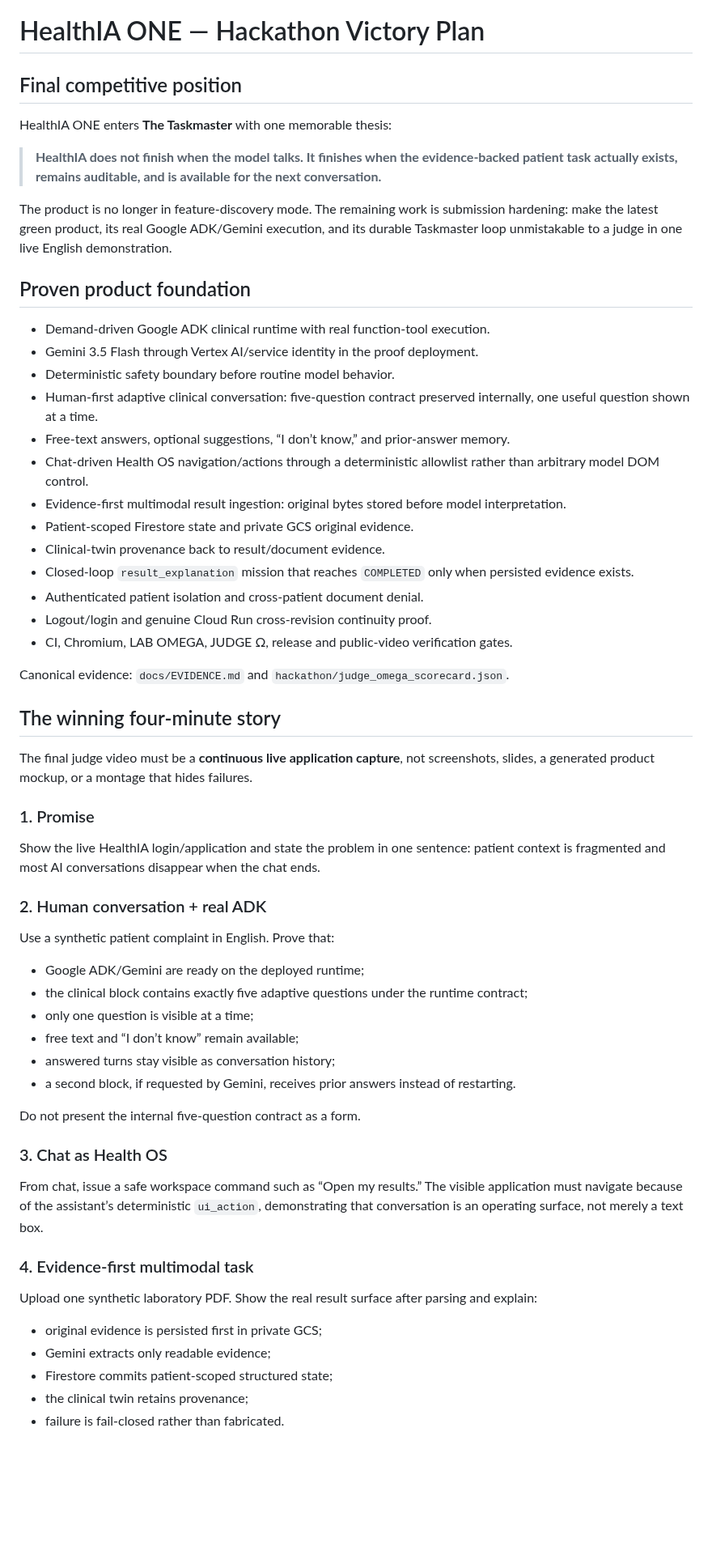
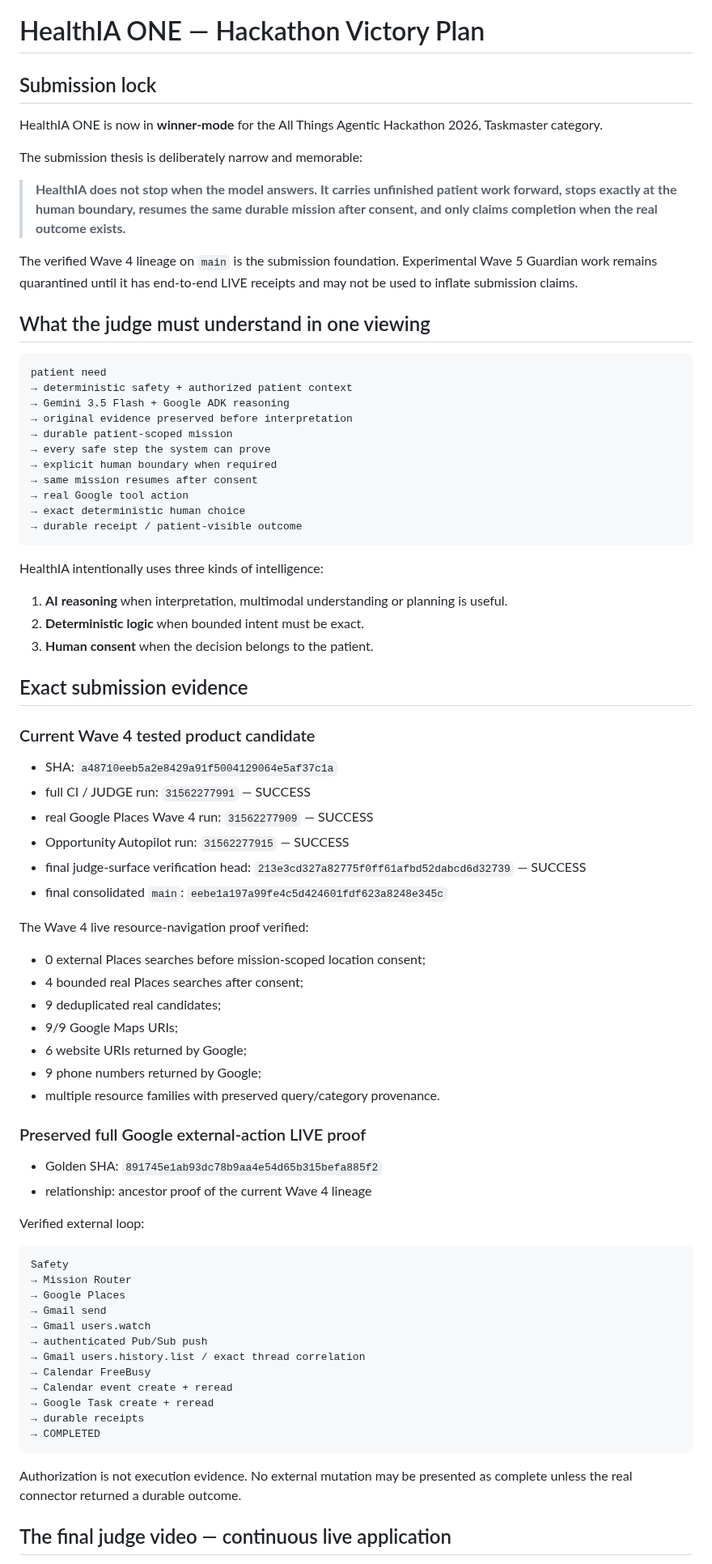
Before and after one commit to arisnachy/healthia-one, a Markdown page: docs/HACKATHON_WIN_PLAN.md, the part around one of its changes. Shown at 81% size. GitHub-like rendering; blank space fills up the shorter version.

Commit message:
Trigger final winner demo with current Wave 4 story

````diff
--- a/docs/HACKATHON_WIN_PLAN.md
+++ b/docs/HACKATHON_WIN_PLAN.md
@@ -1,63 +1,81 @@
 # HealthIA ONE — Hackathon Victory Plan
 
-## Final competitive position
+## Submission lock
 
-HealthIA ONE enters **The Taskmaster** with one memorable thesis:
+HealthIA ONE is now in **winner-mode** for the All Things Agentic Hackathon 2026, Taskmaster category.
 
-> **HealthIA does not finish when the model talks. It finishes when the evidence-backed patient task actually exists, remains auditable, and is available for the next conversation.**
+The submission thesis is deliberately narrow and memorable:
 
-The product is no longer in feature-discovery mode. The remaining work is submission hardening: make the latest green product, its real Google ADK/Gemini execution, and its durable Taskmaster loop unmistakable to a judge in one live English demonstration.
+> **HealthIA does not stop when the model answers. It carries unfinished patient work forward, stops exactly at the human boundary, resumes the same durable mission after consent, and only claims completion when the real outcome exists.**
 
-## Proven product foundation
+The verified Wave 4 lineage on `main` is the submission foundation. Experimental Wave 5 Guardian work remains quarantined until it has end-to-end LIVE receipts and may not be used to inflate submission claims.
 
-- Demand-driven Google ADK clinical runtime with real function-tool execution.
-- Gemini 3.5 Flash through Vertex AI/service identity in the proof deployment.
-- Deterministic safety boundary before routine model behavior.
-- Human-first adaptive clinical conversation: five-question contract preserved internally, one useful question shown at a time.
-- Free-text answers, optional suggestions, “I don’t know,” and prior-answer memory.
-- Chat-driven Health OS navigation/actions through a deterministic allowlist rather than arbitrary model DOM control.
-- Evidence-first multimodal result ingestion: original bytes stored before model interpretation.
-- Patient-scoped Firestore state and private GCS original evidence.
-- Clinical-twin provenance back to result/document evidence.
-- Closed-loop `result_explanation` mission that reaches `COMPLETED` only when persisted evidence exists.
-- Authenticated patient isolation and cross-patient document denial.
-- Logout/login and genuine Cloud Run cross-revision continuity proof.
-- CI, Chromium, LAB OMEGA, JUDGE Ω, release and public-video verification gates.
+## What the judge must understand in one viewing
 
-Canonical evidence: `docs/EVIDENCE.md` and `hackathon/judge_omega_scorecard.json`.
+```text
+patient need
+→ deterministic safety + authorized patient context
+→ Gemini 3.5 Flash + Google ADK reasoning
+→ original evidence preserved before interpretation
+→ durable patient-scoped mission
+→ every safe step the system can prove
+→ explicit human boundary when required
+→ same mission resumes after consent
+→ real Google tool action
+→ exact deterministic human choice
+→ durable receipt / patient-visible outcome
+```
 
-## The winning four-minute story
+HealthIA intentionally uses three kinds of intelligence:
 
-The final judge video must be a **continuous live application capture**, not screenshots, slides, a generated product mockup, or a montage that hides failures.
+1. **AI reasoning** when interpretation, multimodal understanding or planning is useful.
+2. **Deterministic logic** when bounded intent must be exact.
+3. **Human consent** when the decision belongs to the patient.
 
-### 1. Promise
+## Exact submission evidence
 
-Show the live HealthIA login/application and state the problem in one sentence: patient context is fragmented and most AI conversations disappear when the chat ends.
+### Current Wave 4 tested product candidate
 
-### 2. Human conversation + real ADK
+- SHA: `a48710eeb5a2e8429a91f5004129064e5af37c1a`
+- full CI / JUDGE run: `31562277991` — SUCCESS
+- real Google Places Wave 4 run: `31562277909` — SUCCESS
+- Opportunity Autopilot run: `31562277915` — SUCCESS
+- final judge-surface verification head: `213e3cd327a82775f0ff61afbd52dabcd6d32739` — SUCCESS
+- final consolidated `main`: `eebe1a197a99fe4c5d424601fdf623a8248e345c`
 
-Use a synthetic patient complaint in English. Prove that:
+The Wave 4 live resource-navigation proof verified:
 
-- Google ADK/Gemini are ready on the deployed runtime;
-- the clinical block contains exactly five adaptive questions under the runtime contract;
-- only one question is visible at a time;
-- free text and “I don’t know” remain available;
-- answered turns stay visible as conversation history;
-- a second block, if requested by Gemini, receives prior answers instead of restarting.
+- 0 external Places searches before mission-scoped location consent;
+- 4 bounded real Places searches after consent;
+- 9 deduplicated real candidates;
+- 9/9 Google Maps URIs;
+- 6 website URIs returned by Google;
+- 9 phone numbers returned by Google;
+- multiple resource families with preserved query/category provenance.
 
-Do not present the internal five-question contract as a form.
+### Preserved full Google external-action LIVE proof
 
-### 3. Chat as Health OS
+- Golden SHA: `891745e1ab93dc78b9aa4e54d65b315befa885f2`
+- relationship: ancestor proof of the current Wave 4 lineage
 
-From chat, issue a safe workspace command such as “Open my results.” The visible application must navigate because of the assistant’s deterministic `ui_action`, demonstrating that conversation is an operating surface, not merely a text box.
+Verified external loop:
 
-### 4. Evidence-first multimodal task
+```text
+Safety
+→ Mission Router
+→ Google Places
+→ Gmail send
+→ Gmail users.watch
+→ authenticated Pub/Sub push
+→ Gmail users.history.list / exact thread correlation
+→ Calendar FreeBusy
+→ Calendar event create + reread
+→ Google Task create + reread
+→ durable receipts
+→ COMPLETED
+```
 
-Upload one synthetic laboratory PDF. Show the real result surface after parsing and explain:
+Authorization is not execution evidence. No external mutation may be presented as complete unless the real connector returned a durable outcome.
 
-- original evidence is persisted first in private GCS;
-- Gemini extracts only readable evidence;
-- Firestore commits patient-scoped structured state;
-- the clinical twin retains provenance;
-- failure is fail-closed rather than fabricated.
+## The final judge video — continuous live application
 
````
Also changed, not shown: other parts of docs/HACKATHON_WIN_PLAN.md (+138 -36 lines).
